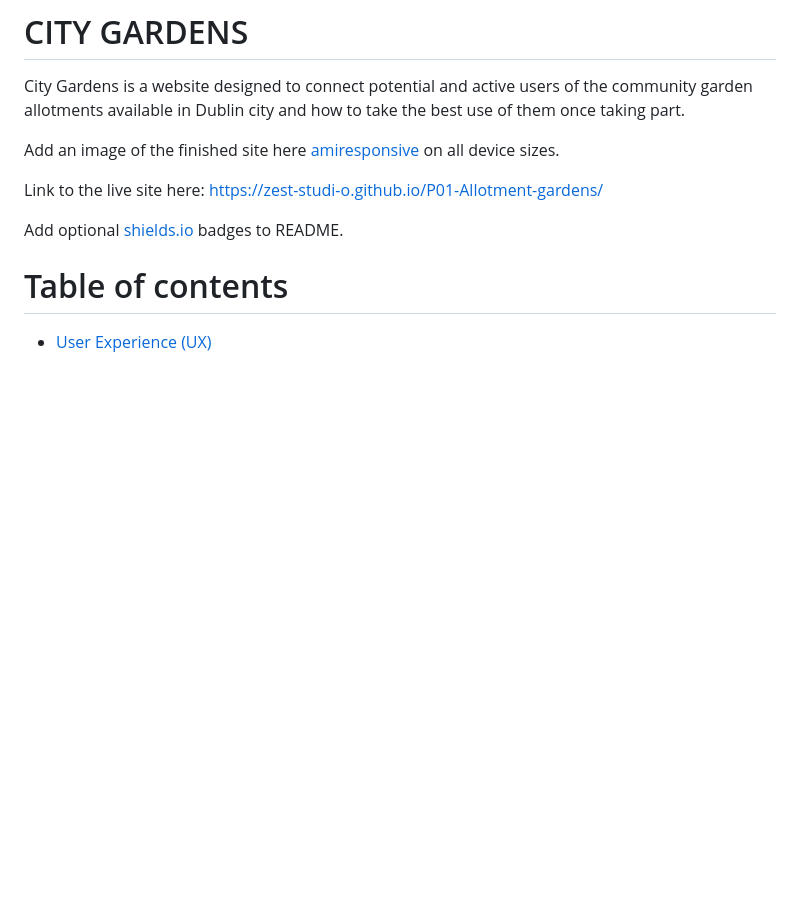
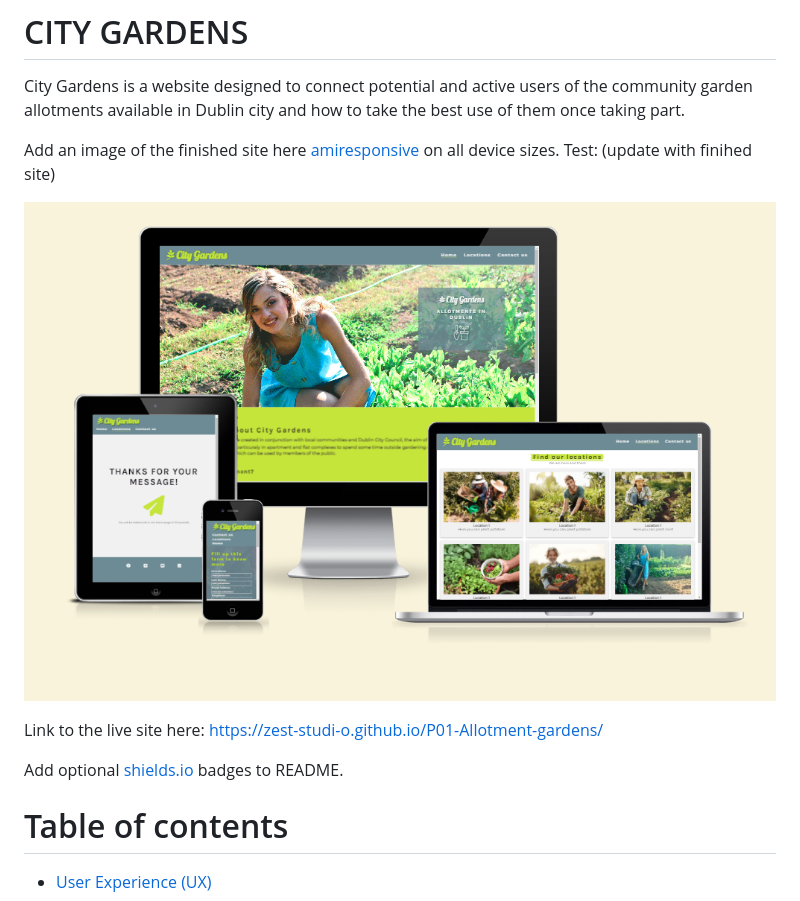
Before and after one commit to Zest-studi-o/P01-Allotment-gardens, a Markdown page: README.md, the part around the change. Drawn GitHub-style; pictures changed too: docs/city-gardens-mockup-test.png (added); blank space fills up the shorter version.

Commit message:
Test mockup background white amiresponsive

```diff
--- a/README.md
+++ b/README.md
@@ -2,7 +2,9 @@
 
 City Gardens is a website designed to connect potential and active users of the community garden allotments available in Dublin city and how to take the best use of them once taking part.
 
-Add an image of the finished site here [amiresponsive](https://ui.dev/amiresponsive) on all device sizes.
+Add an image of the finished site here [amiresponsive](https://ui.dev/amiresponsive) on all device sizes. Test: (update with finihed site)
+
+![Mockup](docs/city-gardens-mockup-test.png)
 
 Link to the live site here: https://zest-studi-o.github.io/P01-Allotment-gardens/
 
```
